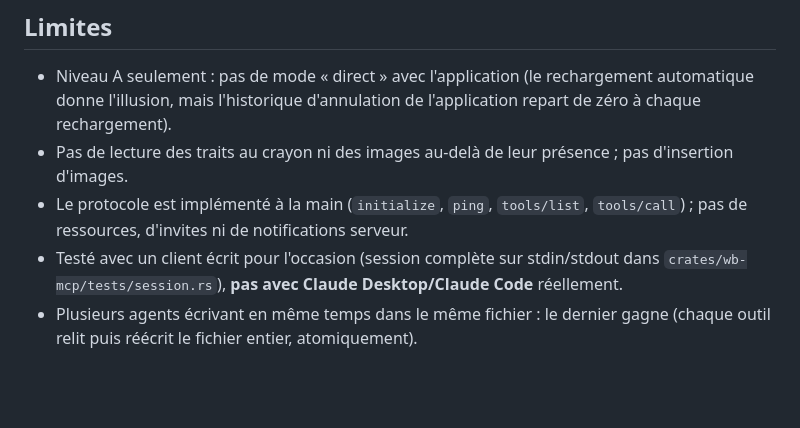
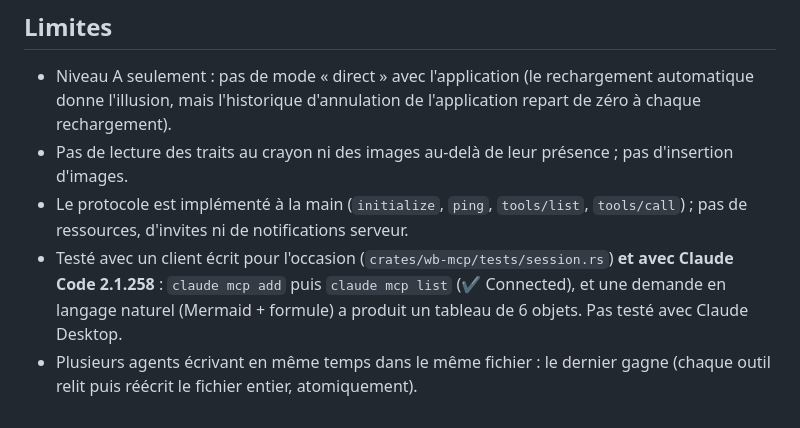
Before and after one commit to VictorLetirand/inkboard, a Markdown page: docs/MCP.md, the part around the change. Rendered like a GitHub page; blank space fills up the shorter version.

Commit message:
docs: wb-mcp validé avec Claude Code
Co-Authored-By: Claude Sonnet 5.5 <noreply@anthropic.com>

```diff
--- a/docs/MCP.md
+++ b/docs/MCP.md
@@ -41,5 +41,5 @@ Les erreurs sont renvoyées comme résultat d'outil (`isError`) avec un message
 - Niveau A seulement : pas de mode « direct » avec l'application (le rechargement automatique donne l'illusion, mais l'historique d'annulation de l'application repart de zéro à chaque rechargement).
 - Pas de lecture des traits au crayon ni des images au-delà de leur présence ; pas d'insertion d'images.
 - Le protocole est implémenté à la main (`initialize`, `ping`, `tools/list`, `tools/call`) ; pas de ressources, d'invites ni de notifications serveur.
-- Testé avec un client écrit pour l'occasion (session complète sur stdin/stdout dans `crates/wb-mcp/tests/session.rs`), **pas avec Claude Desktop/Claude Code** réellement.
+- Testé avec un client écrit pour l'occasion (`crates/wb-mcp/tests/session.rs`) **et avec Claude Code 2.1.258** : `claude mcp add` puis `claude mcp list` (✔ Connected), et une demande en langage naturel (Mermaid + formule) a produit un tableau de 6 objets. Pas testé avec Claude Desktop.
 - Plusieurs agents écrivant en même temps dans le même fichier : le dernier gagne (chaque outil relit puis réécrit le fichier entier, atomiquement).
```
Also changed, not shown: docs/ROADMAP.md (+1 -1 lines).
